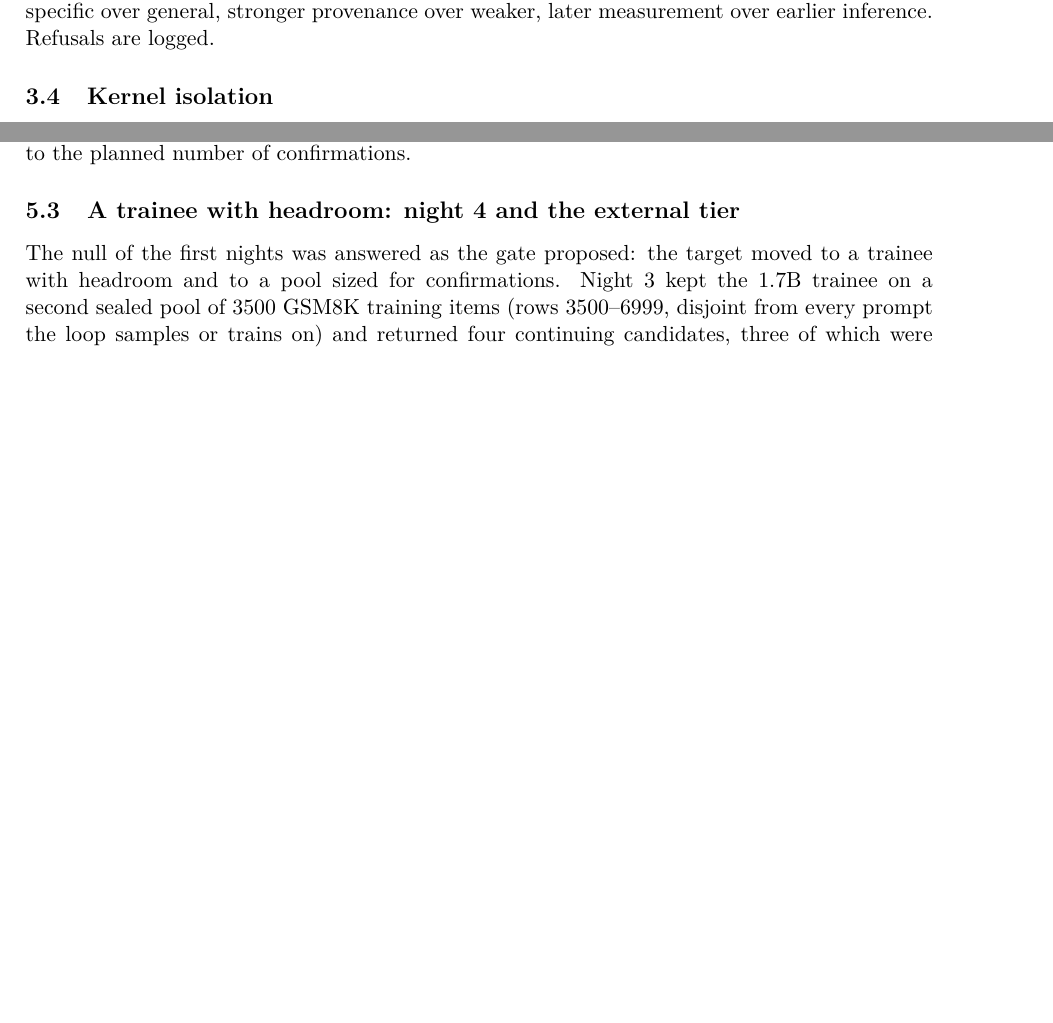
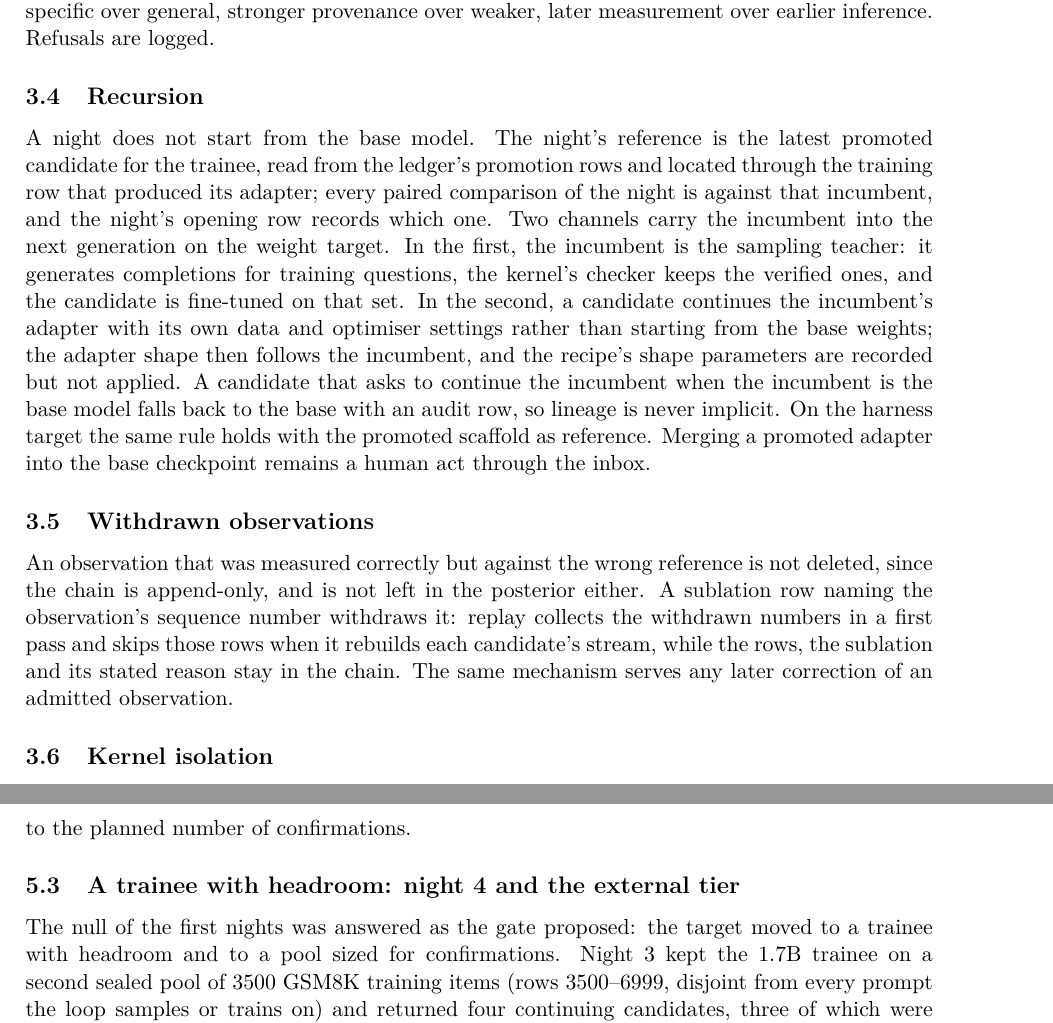
Before and after one commit to SharathSPhD/pravrudhi, a LaTeX paper (paper/main.tex, which reads paper/sections/method.tex): two parts of pages 3 and 5 of 7 before the commit and two parts of pages 3 and 6 of 8 after it, joined at a grey line, cut so that both start at the same text, the shorter picture padded with empty space. Compiled offline with pdfLaTeX.

Commit message:
Paper: recursion and withdrawn observations in the method

```diff
--- a/paper/sections/method.tex
+++ b/paper/sections/method.tex
@@ -28,6 +28,12 @@ For a candidate $a$ with evidence plan $\pi$, the controller scores the expected
 \subsection{Typed evidence and sublation}
 Every ledger row carries a provenance tag from the set of kernel-executed measurement, surrogate inference, transfer analogy, and model testimony. A stored claim is replaced only when the replacing evidence has strictly higher precision on a common scale or an arbitration rule applies: specific over general, stronger provenance over weaker, later measurement over earlier inference. Refusals are logged.
 
+\subsection{Recursion}
+A night does not start from the base model. The night's reference is the latest promoted candidate for the trainee, read from the ledger's promotion rows and located through the training row that produced its adapter; every paired comparison of the night is against that incumbent, and the night's opening row records which one. Two channels carry the incumbent into the next generation on the weight target. In the first, the incumbent is the sampling teacher: it generates completions for training questions, the kernel's checker keeps the verified ones, and the candidate is fine-tuned on that set. In the second, a candidate continues the incumbent's adapter with its own data and optimiser settings rather than starting from the base weights; the adapter shape then follows the incumbent, and the recipe's shape parameters are recorded but not applied. A candidate that asks to continue the incumbent when the incumbent is the base model falls back to the base with an audit row, so lineage is never implicit. On the harness target the same rule holds with the promoted scaffold as reference. Merging a promoted adapter into the base checkpoint remains a human act through the inbox.
+
+\subsection{Withdrawn observations}
+An observation that was measured correctly but against the wrong reference is not deleted, since the chain is append-only, and is not left in the posterior either. A sublation row naming the observation's sequence number withdraws it: replay collects the withdrawn numbers in a first pass and skips those rows when it rebuilds each candidate's stream, while the rows, the sublation and its stated reason stay in the chain. The same mechanism serves any later correction of an admitted observation.
+
 \subsection{Kernel isolation}
 The kernel is a separate package with no model client and no network access. Observations are admissible only after the kernel verifies the hashes of the held-out items, the pool manifest, the scorer, the artefact under test, and the model weights inside the execution container. The isolation level that produced an observation, whether a separate process, a container, or a separate operating-system user, is recorded on the row.
 
```
